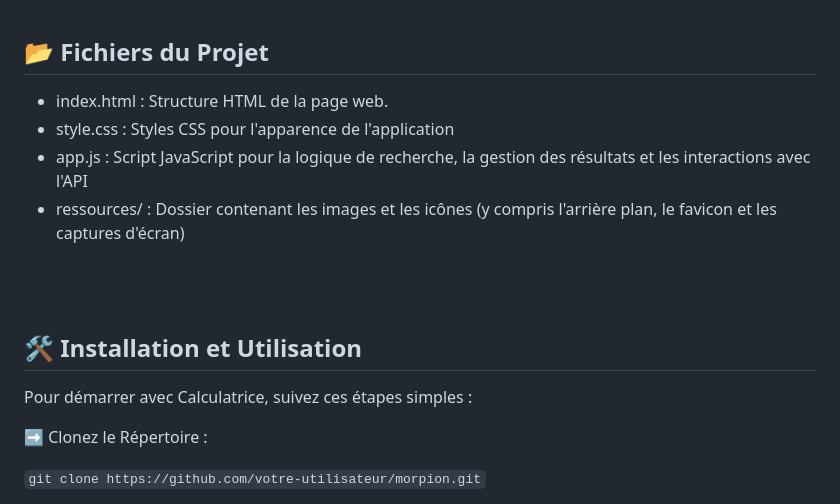
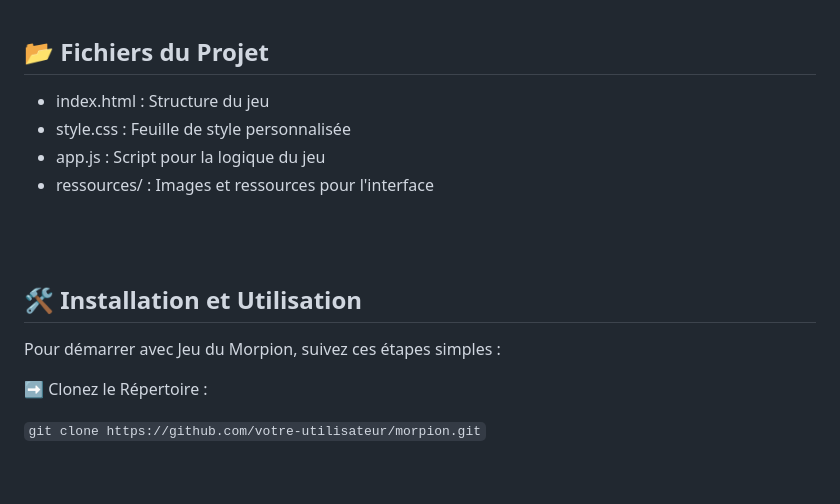
Before and after one commit to GabriellePagnard/Morpion, a Markdown page: README.md, the part around the change. GitHub-like rendering; blank space fills up the shorter version.

Commit message:
Correction readme

```diff
--- a/README.md
+++ b/README.md
@@ -59,10 +59,10 @@ Pour l'utiliser : [Morpion 🎮](https://gabriellepagnard.github.io/Morpion/)
 
 ## 📂 Fichiers du Projet
 
-- index.html : Structure HTML de la page web.
-- style.css : Styles CSS pour l'apparence de l'application
-- app.js : Script JavaScript pour la logique de recherche, la gestion des résultats et les interactions avec l'API
-- ressources/ : Dossier contenant les images et les icônes (y compris l'arrière plan, le favicon et les captures d'écran)
+- index.html : Structure du jeu
+- style.css : Feuille de style personnalisée
+- app.js : Script pour la logique du jeu
+- ressources/ : Images et ressources pour l'interface
 
 <br>
 <br>
@@ -70,7 +70,7 @@ Pour l'utiliser : [Morpion 🎮](https://gabriellepagnard.github.io/Morpion/)
 
 ## 🛠️ Installation et Utilisation
 
-Pour démarrer avec Calculatrice, suivez ces étapes simples :
+Pour démarrer avec Jeu du Morpion, suivez ces étapes simples :
 
 ➡️ Clonez le Répertoire :
 
```
